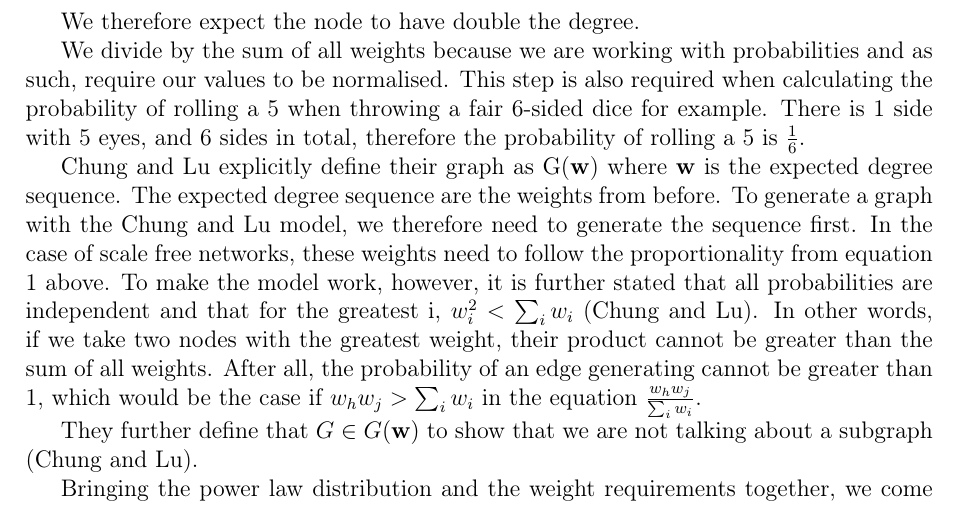
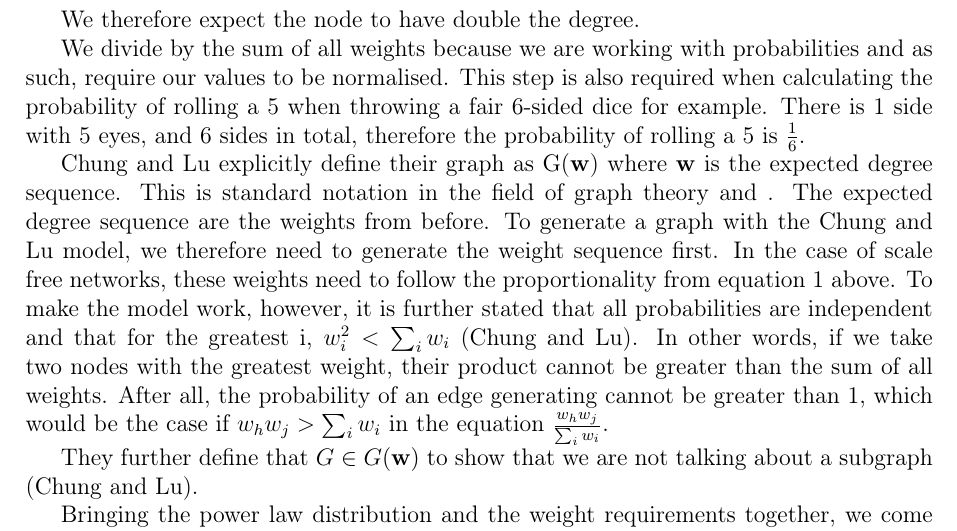
Before and after one commit to informatiky/LaTeX, a LaTeX document (Extended Essay/Johannes - Mathematics Extended Essay - Probabilistic method.tex): part of page 6 of 18, cut so that both start at the same text. Compiled offline with pdfLaTeX.

Commit message:
Auto-commit: 2026-09-13 19:36:51

```diff
--- a/Extended Essay/Johannes - Mathematics Extended Essay - Probabilistic method.tex
+++ b/Extended Essay/Johannes - Mathematics Extended Essay - Probabilistic method.tex
@@ -228,7 +228,7 @@ We therefore expect the node to have double the degree.
 
 We divide by the sum of all weights because we are working with probabilities and as such, require our values to be normalised. This step is also required when calculating the probability of rolling a 5 when throwing a fair 6-sided dice for example. There is 1 side with 5 eyes, and 6 sides in total, therefore the probability of rolling a 5 is \( \frac{1}{6} \).
 
-\textcite{chungAverageDistancesRandom2002} explicitly define their graph as G(\textbf{w}) where \textbf{w} is the expected degree sequence. The expected degree sequence are the weights from before. To generate a graph with the \textcite{chungAverageDistancesRandom2002} model, we therefore need to generate the sequence first. In the case of scale free networks, these weights need to follow the proportionality from equation \ref{eq:proportional-scale-free} above. To make the model work, however, it is further stated that all probabilities are independent and that for the greatest i, \( w_i^2 < \sum_{i}{w_i}\) \autocite{chungAverageDistancesRandom2002}. In other words, if we take two nodes with the greatest weight, their product cannot be greater than the sum of all weights. After all, the probability of an edge generating cannot be greater than 1, which would be the case if \( w_h w_j > \sum_{i}{w_i}\) in the equation \( \frac{w_h w_j}{\sum_{i}{w_i}} \).
+\textcite{chungAverageDistancesRandom2002} explicitly define their graph as G(\textbf{w}) where \textbf{w} is the expected degree sequence. This is standard notation in the field of graph theory and . The expected degree sequence are the weights from before. To generate a graph with the \textcite{chungAverageDistancesRandom2002} model, we therefore need to generate the weight sequence first. In the case of scale free networks, these weights need to follow the proportionality from equation \ref{eq:proportional-scale-free} above. To make the model work, however, it is further stated that all probabilities are independent and that for the greatest i, \( w_i^2 < \sum_{i}{w_i}\) \autocite{chungAverageDistancesRandom2002}. In other words, if we take two nodes with the greatest weight, their product cannot be greater than the sum of all weights. After all, the probability of an edge generating cannot be greater than 1, which would be the case if \( w_h w_j > \sum_{i}{w_i}\) in the equation \( \frac{w_h w_j}{\sum_{i}{w_i}} \).
 
 
 They further define that \( G \in G(\textbf{w}) \) to show that we are not talking about a subgraph \autocite{chungAverageDistancesRandom2002}.
```
Also changed, not shown: 1 other file.
